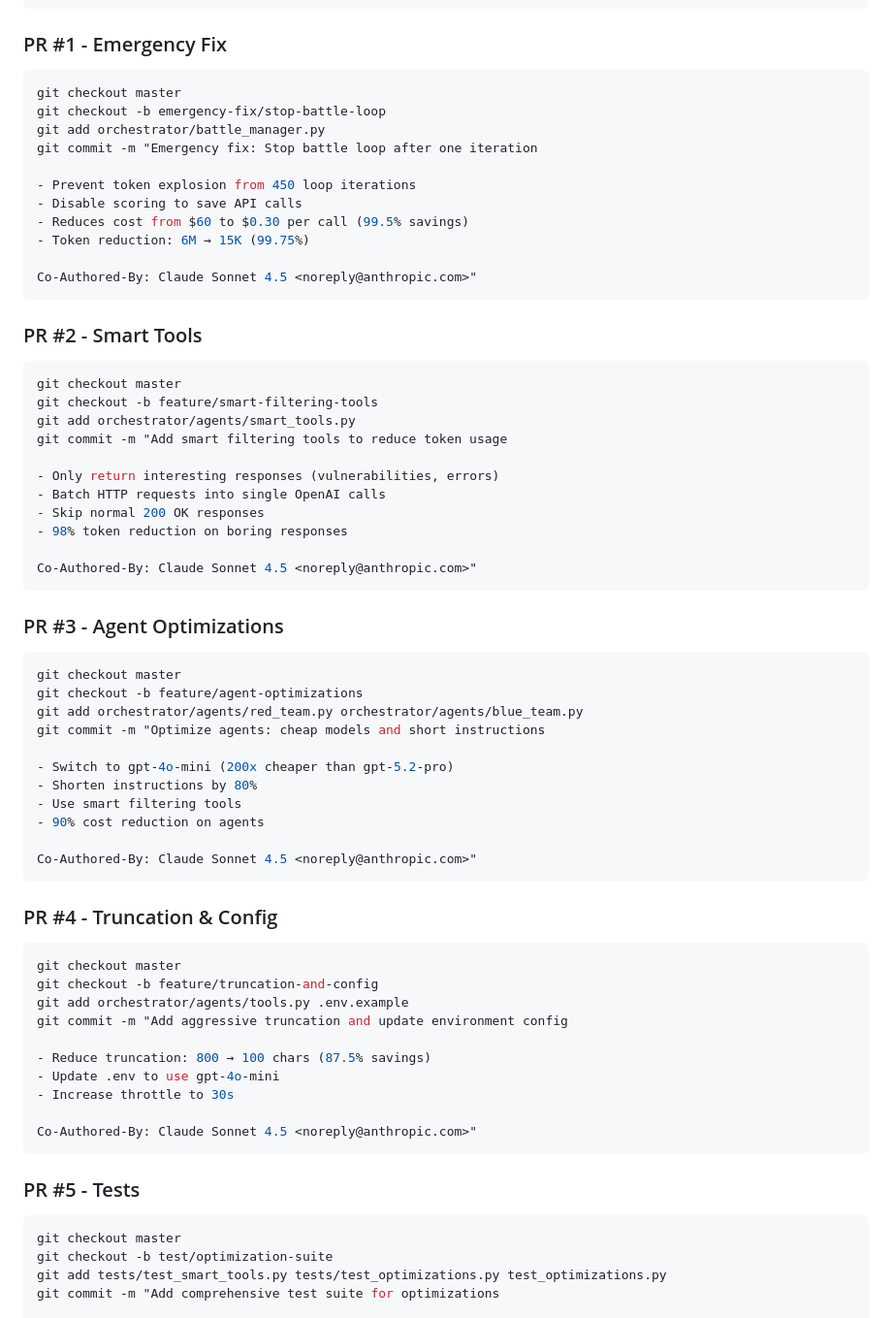
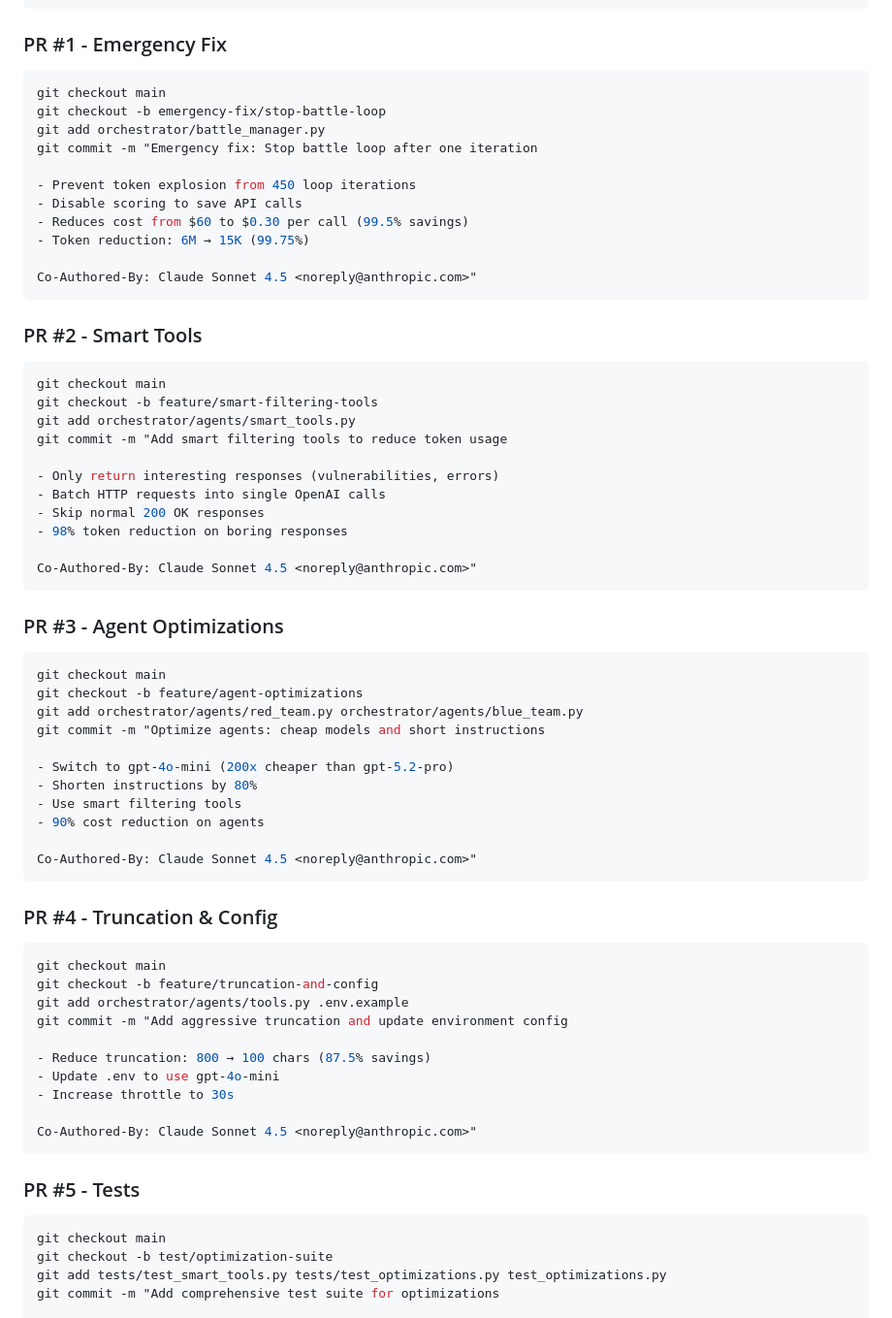
Before and after one commit to vedantatrivedi/matrix-gpt, a Markdown page: PR_PLAN.md, the part around the change. Shown at 97% size. Drawn GitHub-style.

Commit message:
chore: Update branch references from master to main in documentation
- Update all git checkout master commands to git checkout main
- Prepare for branch migration to main as default branch
- Part of standardization to use 'main' as primary branch name

Co-Authored-By: Claude Sonnet 4.5 <noreply@anthropic.com>
Committed-By-Agent: claude

````diff
--- a/PR_PLAN.md
+++ b/PR_PLAN.md
@@ -142,7 +142,7 @@ git checkout -b test/optimization-suite
 
 ### PR #1 - Emergency Fix
 ```bash
-git checkout master
+git checkout main
 git checkout -b emergency-fix/stop-battle-loop
 git add orchestrator/battle_manager.py
 git commit -m "Emergency fix: Stop battle loop after one iteration
@@ -157,7 +157,7 @@ Co-Authored-By: Claude Sonnet 4.5 <noreply@anthropic.com>"
 
 ### PR #2 - Smart Tools
 ```bash
-git checkout master
+git checkout main
 git checkout -b feature/smart-filtering-tools
 git add orchestrator/agents/smart_tools.py
 git commit -m "Add smart filtering tools to reduce token usage
@@ -172,7 +172,7 @@ Co-Authored-By: Claude Sonnet 4.5 <noreply@anthropic.com>"
 
 ### PR #3 - Agent Optimizations
 ```bash
-git checkout master
+git checkout main
 git checkout -b feature/agent-optimizations
 git add orchestrator/agents/red_team.py orchestrator/agents/blue_team.py
 git commit -m "Optimize agents: cheap models and short instructions
@@ -187,7 +187,7 @@ Co-Authored-By: Claude Sonnet 4.5 <noreply@anthropic.com>"
 
 ### PR #4 - Truncation & Config
 ```bash
-git checkout master
+git checkout main
 git checkout -b feature/truncation-and-config
 git add orchestrator/agents/tools.py .env.example
 git commit -m "Add aggressive truncation and update environment config
@@ -201,7 +201,7 @@ Co-Authored-By: Claude Sonnet 4.5 <noreply@anthropic.com>"
 
 ### PR #5 - Tests
 ```bash
-git checkout master
+git checkout main
 git checkout -b test/optimization-suite
 git add tests/test_smart_tools.py tests/test_optimizations.py test_optimizations.py
 git commit -m "Add comprehensive test suite for optimizations
````
